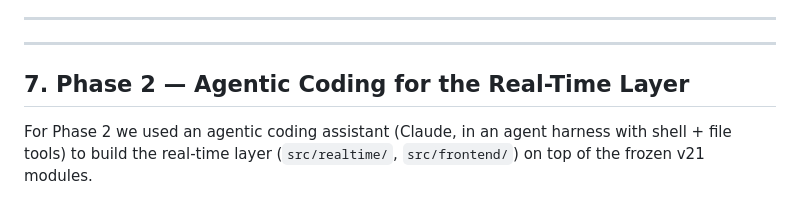
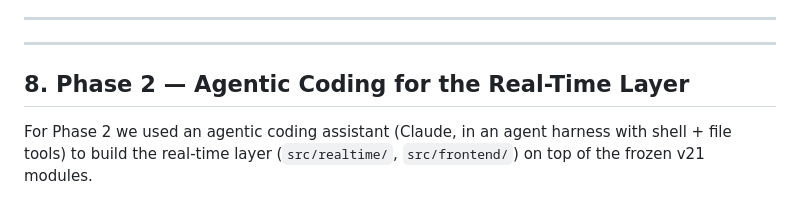
Before and after one commit to GargBhavya-tech/Phantom-Echo-Reveal, a Markdown page: docs/ax.md, the part around the change. GitHub-like rendering.

```diff
--- a/docs/ax.md
+++ b/docs/ax.md
@@ -319,7 +319,7 @@ Pinning guarantees exact weight identity.
 
 ---
 
-## 7. Phase 2 — Agentic Coding for the Real-Time Layer
+## 8. Phase 2 — Agentic Coding for the Real-Time Layer
 
 For Phase 2 we used an agentic coding assistant (Claude, in an
 agent harness with shell + file tools) to build the real-time layer
```
Also changed, not shown: README.md (+1 -1 lines).
